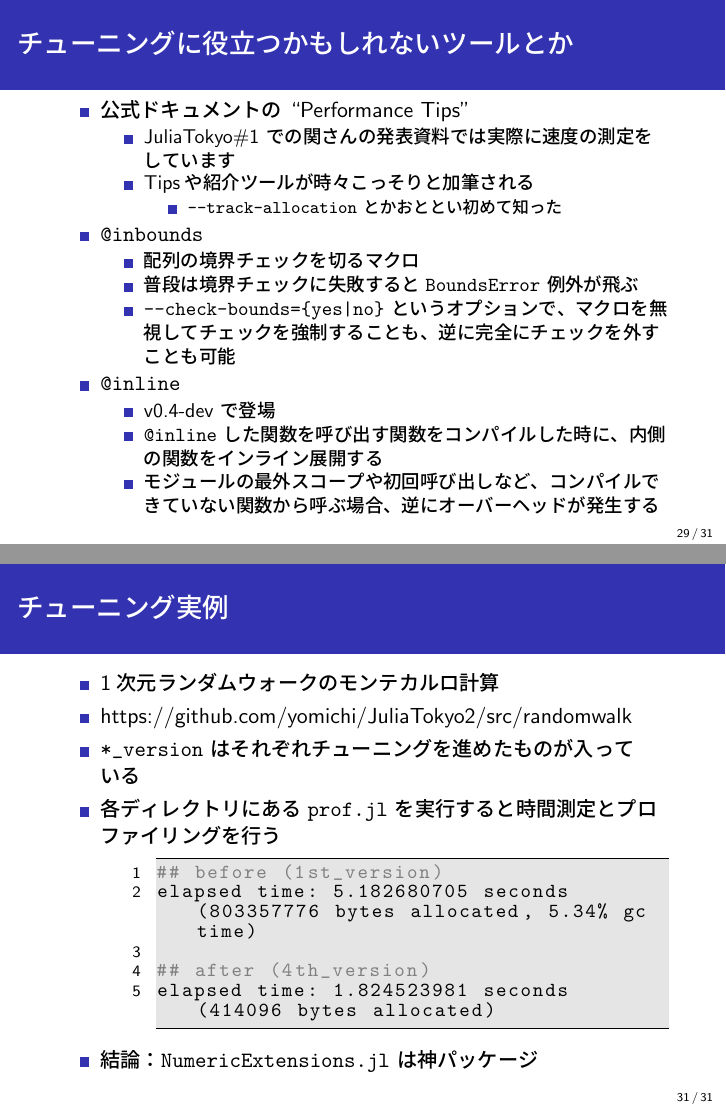
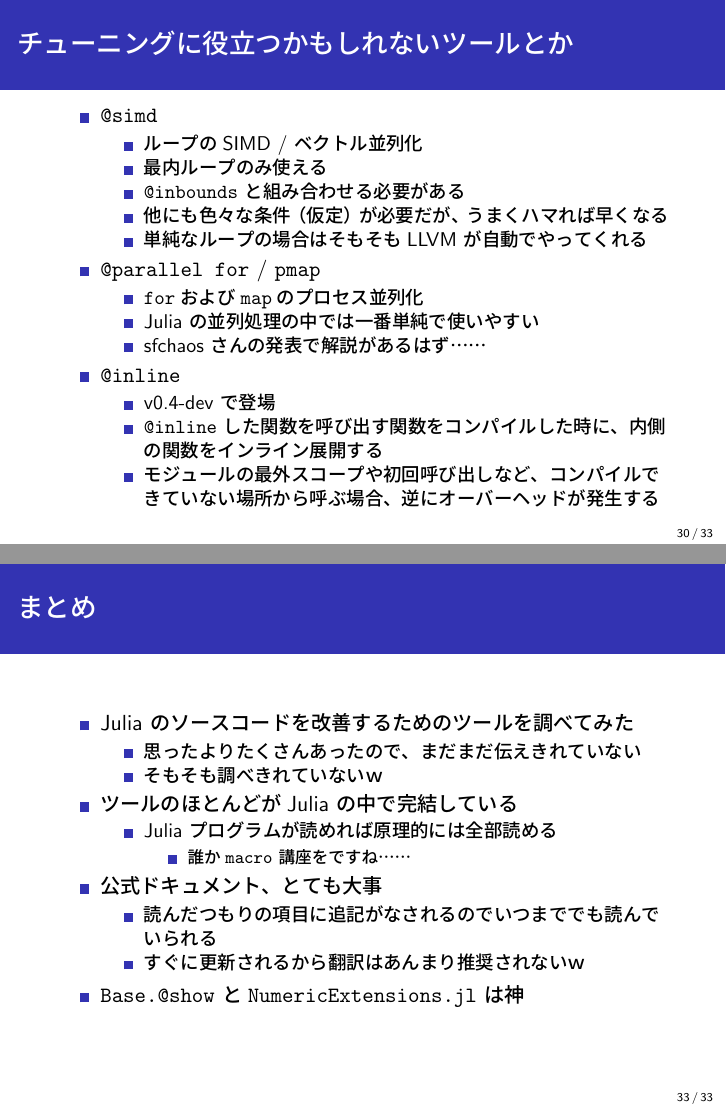
Before and after one commit to yomichi/JuliaTokyo2, LaTeX slides (slide/slide.tex, which reads slide/conclusion.tex, slide/tuning.tex): pages 35 and 37 of 37 before the commit and pages 52 and 55 of 55 after it, joined at a grey line. Compiled offline with pLaTeX and dvipdfmx.

Commit message:
update slides

```diff
--- /dev/null
+++ b/slide/conclusion.tex
@@ -0,0 +1,25 @@
+\section{まとめ}
+
+\begin{frame}[containsverbatim]
+\frametitle{まとめ}
+\begin{itemize}
+  \item Julia のソースコードを改善するためのツールを調べてみた
+    \begin{itemize}
+      \item 思ったよりたくさんあったので、まだまだ伝えきれていない
+      \item そもそも調べきれていないｗ
+    \end{itemize}
+  \item ツールのほとんどがJulia の中で完結している
+    \begin{itemize}
+      \item Julia プログラムが読めれば原理的には全部読める
+        \begin{itemize}
+          \item 誰か\verb|macro| 講座をですね……
+        \end{itemize}
+    \end{itemize}
+  \item 公式ドキュメント、とても大事
+    \begin{itemize}
+      \item 読んだつもりの項目に追記がなされるのでいつまででも読んでいられる
+      \item すぐに更新されるから翻訳はあんまり推奨されないｗ
+    \end{itemize}
+  \item \verb|Base.@show| と\verb|NumericExtensions.jl| は神
+\end{itemize}
+\end{frame}
--- a/slide/slide.tex
+++ b/slide/slide.tex
@@ -5,7 +5,8 @@
 \input{header_listing.tex}
 
 \title{Julia 開発の道具箱（チューニング編）}
-\author{Yuichi Motoyama}
+\author{Yuichi Motoyama (yomichi)}
+\institute{Institute for Solid State Physics, Univ. of Tokyo}
 \date{JuliaTokyo \#2 2014/09/27}
 
 \begin{document}
--- a/slide/tuning.tex
+++ b/slide/tuning.tex
@@ -14,3 +14,4 @@
+      \begin{itemize}
         \item 大抵は計算時間の最小化か、要求メモリの最小化
         \item リファクタリングも保守性の最適化と言えなくもない
       \end{itemize}
@@ -20,0 +21,4 @@
+      \end{itemize}
+    \end{itemize}
+  \onslide<4-> \item 最適化にもコスト・リソースが必要
+    \begin{itemize}
@@ -20,0 +28 @@
+        \begin{itemize}
@@ -21,3 +32,5 @@
+        \end{itemize}
+      \onslide<10-> \item これから何度も使う、とっておきのコードは頑張って磨く価値がある
     \end{itemize}
 \end{itemize}
 \end{frame}
@@ -56,0 +72,6 @@
+      \begin{itemize}
+        \item 大抵予想外のところにあるのでツールを使うこと
+        \item 全体的に同じぐらい遅いときは諦めよう
+      \end{itemize}
+    \onslide<3-> \item チューニングを試みる
+      \begin{itemize}
@@ -56,0 +81,4 @@
+          \begin{itemize}
+            \item 計算機様が気持ちよく仕事できるようなコードを書く
+          \end{itemize}
+      \end{itemize}
@@ -365,11 +396,31 @@ julia> open("prof.dat", "w") do io
        \item 普段は境界チェックに失敗すると\verb|BoundsError| 例外が飛ぶ
        \item \verb@--check-bounds={yes|no}@ というオプションで、マクロを無視してチェックを強制することも、逆に完全にチェックを外すことも可能
      \end{itemize}
+ \end{itemize}
+ \end{frame}
+
+ \begin{frame}[containsverbatim]
+ \frametitle{チューニングに役立つかもしれないツールとか}
+ \begin{itemize}
+   \item \verb|@simd|
+     \begin{itemize}
+       \item ループのSIMD / ベクトル並列化
+       \item 最内ループのみ使える
+       \item \verb|@inbounds| と組み合わせる必要がある
+       \item 他にも色々な条件（仮定）が必要だが、うまくハマれば早くなる
+       \item 単純なループの場合はそもそもLLVM が自動でやってくれる
+     \end{itemize}
+   \item \verb|@parallel for| / \verb|pmap|
+     \begin{itemize}
+       \item \verb|for|および\verb|map|のプロセス並列化
+       \item Julia の並列処理の中では一番単純で使いやすい
+       \item sfchaos さんの発表で解説があるはず……
+     \end{itemize}
    \item \verb|@inline|
      \begin{itemize}
        \item v0.4-dev で登場
        \item \verb|@inline| した関数を呼び出す関数をコンパイルした時に、内側の関数をインライン展開する
-       \item モジュールの最外スコープや初回呼び出しなど、コンパイルできていない関数から呼ぶ場合、逆にオーバーヘッドが発生する
+       \item モジュールの最外スコープや初回呼び出しなど、コンパイルできていない場所から呼ぶ場合、逆にオーバーヘッドが発生する
      \end{itemize}
  \end{itemize}
  \end{frame}
@@ -403,4 +456,3 @@ julia> open("prof.dat", "w") do io
  \begin{itemize}
    \item 1次元ランダムウォークのモンテカルロ計算
    \item https://github.com/yomichi/JuliaTokyo2/src/randomwalk
-   \item \verb|*_version| はそれぞれチューニングを進めたものが入っている
```
Also changed, not shown: slide/debug.tex (+11 -0 lines), slide/slide.tex (3 more changed lines), slide/tuning.tex (61 more changed lines). Lines whose indentation alone changed are shown as unchanged.
